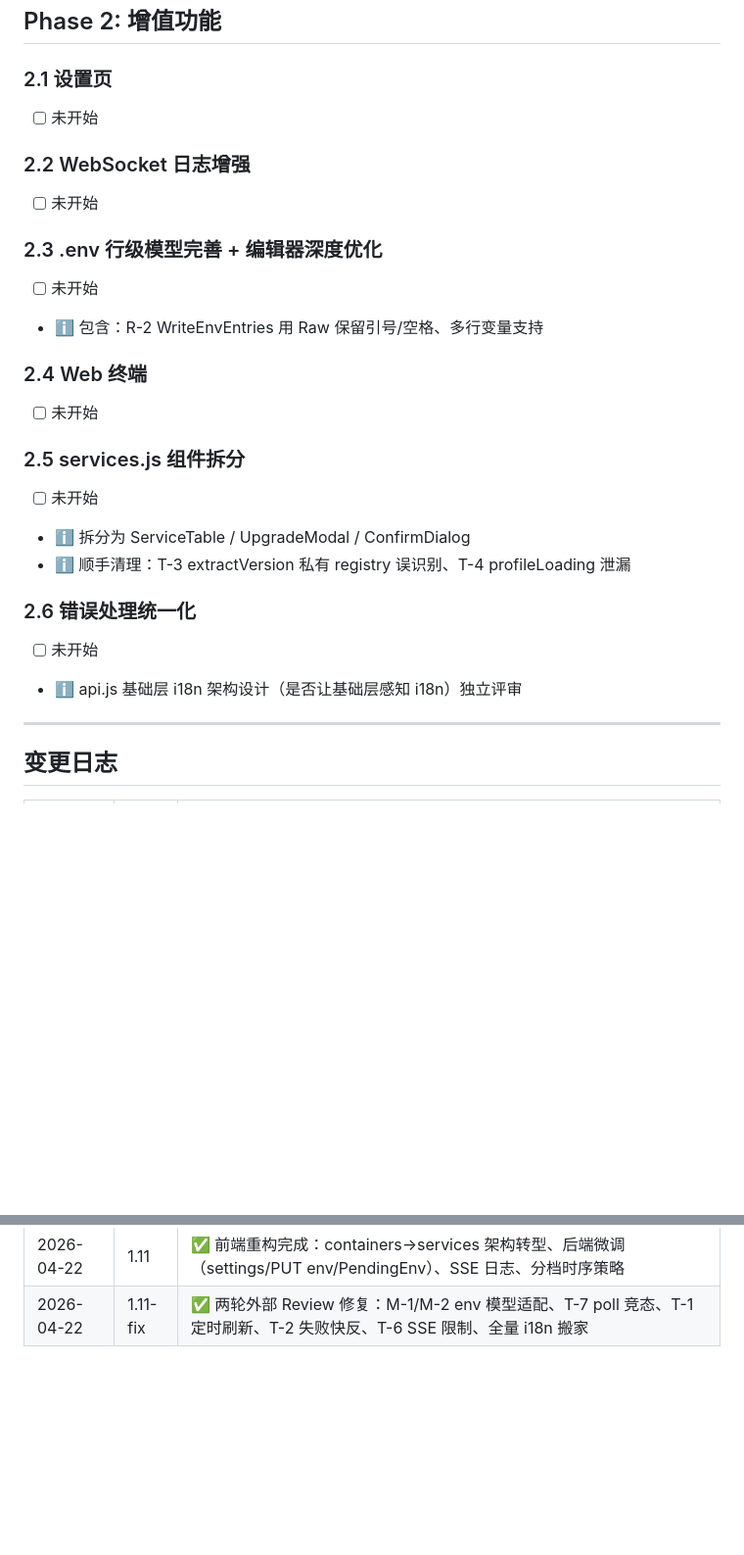
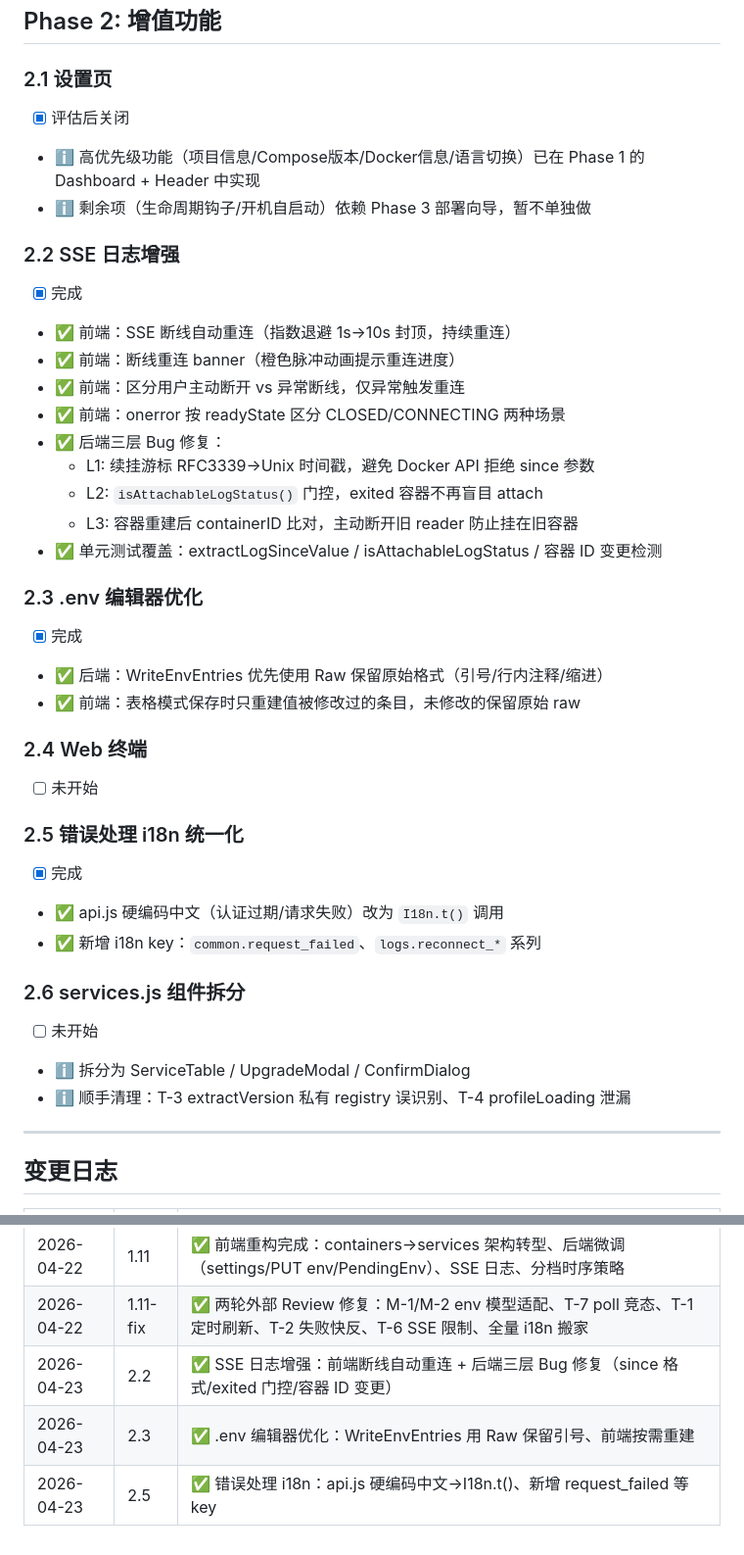
Before and after one commit to fengin/compose-board, a Markdown page: docs/PROGRESS.md, 2 parts joined by grey strips. Shown at 98% size. Drawn GitHub-style; blank space fills up the shorter version.

Commit message:
docs: 更新 Phase 2 进度 — 2.2/2.3/2.5 已完成，2.1 评估后关闭

```diff
--- a/docs/PROGRESS.md
+++ b/docs/PROGRESS.md
@@ -181,26 +181,39 @@
 ## Phase 2: 增值功能
 
 ### 2.1 设置页
-- [ ] 未开始
+- [x] 评估后关闭
+- ℹ️ 高优先级功能（项目信息/Compose版本/Docker信息/语言切换）已在 Phase 1 的 Dashboard + Header 中实现
+- ℹ️ 剩余项（生命周期钩子/开机自启动）依赖 Phase 3 部署向导，暂不单独做
 
-### 2.2 WebSocket 日志增强
-- [ ] 未开始
+### 2.2 SSE 日志增强
+- [x] 完成
+- ✅ 前端：SSE 断线自动重连（指数退避 1s→10s 封顶，持续重连）
+- ✅ 前端：断线重连 banner（橙色脉冲动画提示重连进度）
+- ✅ 前端：区分用户主动断开 vs 异常断线，仅异常触发重连
+- ✅ 前端：onerror 按 readyState 区分 CLOSED/CONNECTING 两种场景
+- ✅ 后端三层 Bug 修复：
+  - L1: 续挂游标 RFC3339→Unix 时间戳，避免 Docker API 拒绝 since 参数
+  - L2: `isAttachableLogStatus()` 门控，exited 容器不再盲目 attach
+  - L3: 容器重建后 containerID 比对，主动断开旧 reader 防止挂在旧容器
+- ✅ 单元测试覆盖：extractLogSinceValue / isAttachableLogStatus / 容器 ID 变更检测
 
-### 2.3 .env 行级模型完善 + 编辑器深度优化
-- [ ] 未开始
-- ℹ️ 包含：R-2 WriteEnvEntries 用 Raw 保留引号/空格、多行变量支持
+### 2.3 .env 编辑器优化
+- [x] 完成
+- ✅ 后端：WriteEnvEntries 优先使用 Raw 保留原始格式（引号/行内注释/缩进）
+- ✅ 前端：表格模式保存时只重建值被修改过的条目，未修改的保留原始 raw
 
 ### 2.4 Web 终端
 - [ ] 未开始
 
-### 2.5 services.js 组件拆分
+### 2.5 错误处理 i18n 统一化
+- [x] 完成
+- ✅ api.js 硬编码中文（认证过期/请求失败）改为 `I18n.t()` 调用
+- ✅ 新增 i18n key：`common.request_failed`、`logs.reconnect_*` 系列
+
+### 2.6 services.js 组件拆分
 - [ ] 未开始
 - ℹ️ 拆分为 ServiceTable / UpgradeModal / ConfirmDialog
 - ℹ️ 顺手清理：T-3 extractVersion 私有 registry 误识别、T-4 profileLoading 泄漏
-
-### 2.6 错误处理统一化
-- [ ] 未开始
-- ℹ️ api.js 基础层 i18n 架构设计（是否让基础层感知 i18n）独立评审
 
 ---
 
@@ -220,3 +233,6 @@
 | 2026-04-21 | 1.10 | ✅ API 层完成：7 个 API 文件 + main.go 全量串联，所有 TODO 已替换为实际路由 |
 | 2026-04-22 | 1.11 | ✅ 前端重构完成：containers→services 架构转型、后端微调（settings/PUT env/PendingEnv）、SSE 日志、分档时序策略 |
 | 2026-04-22 | 1.11-fix | ✅ 两轮外部 Review 修复：M-1/M-2 env 模型适配、T-7 poll 竞态、T-1 定时刷新、T-2 失败快反、T-6 SSE 限制、全量 i18n 搬家 |
+| 2026-04-23 | 2.2 | ✅ SSE 日志增强：前端断线自动重连 + 后端三层 Bug 修复（since 格式/exited 门控/容器 ID 变更） |
+| 2026-04-23 | 2.3 | ✅ .env 编辑器优化：WriteEnvEntries 用 Raw 保留引号、前端按需重建 |
+| 2026-04-23 | 2.5 | ✅ 错误处理 i18n：api.js 硬编码中文→I18n.t()、新增 request_failed 等 key |
```
